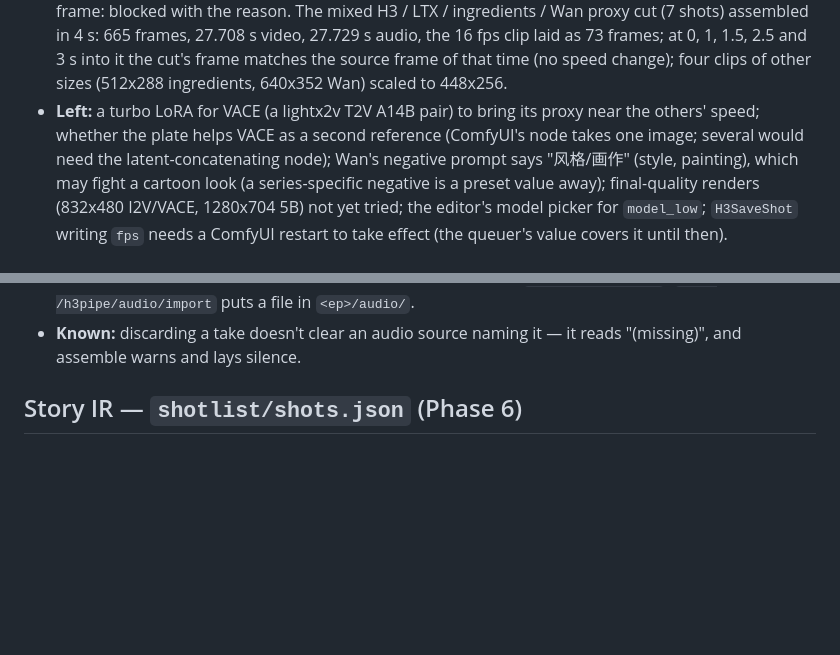
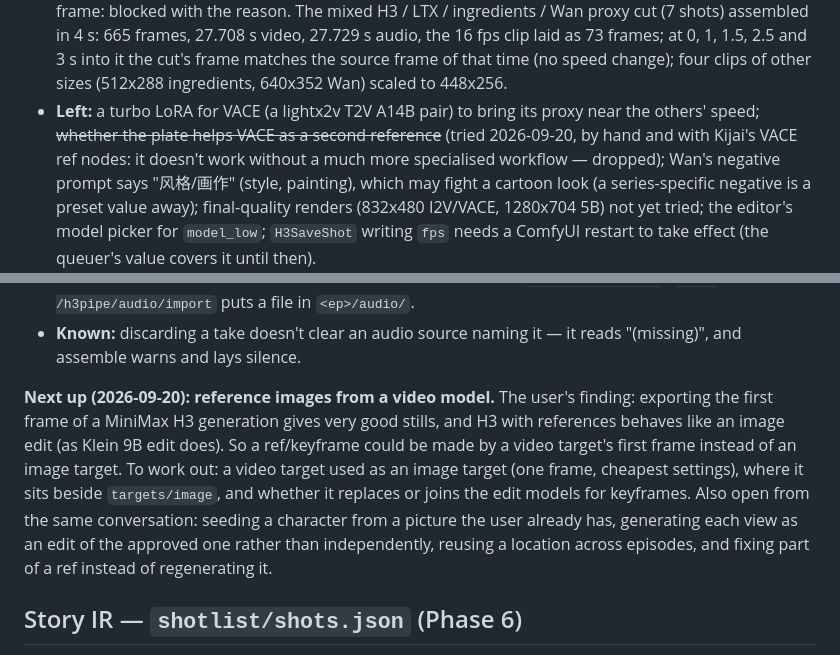
Before and after one commit to bgstratt/h3pipe, a Markdown page: docs/PLAN.md, 2 parts joined by grey strips. Rendered like a GitHub page; blank space fills up the shorter version.

Commit message:
Record the verdicts: distilled beat dev in every pairing (quality profile stays opt-in); the plate as a Wan VACE reference doesn't work; note the first-frame ref idea
Co-Authored-By: Claude Opus 5 (1M context) <noreply@anthropic.com>

```diff
--- a/docs/PLAN.md
+++ b/docs/PLAN.md
@@ -825,8 +825,9 @@ shared code in `targets/video/wan/`: `common.py` the compile, ref slots and grap
   matches the source frame of that time (no speed change); four clips of other sizes
   (512x288 ingredients, 640x352 Wan) scaled to 448x256.
 - **Left:** a turbo LoRA for VACE (a lightx2v T2V A14B pair) to bring its proxy near the
-  others' speed; whether the plate helps VACE as a second reference (ComfyUI's node takes
-  one image; several would need the latent-concatenating node); Wan's negative prompt
+  others' speed; ~~whether the plate helps VACE as a second reference~~ (tried 2026-09-20,
+  by hand and with Kijai's VACE ref nodes: it doesn't work without a much more specialised
+  workflow — dropped); Wan's negative prompt
   says "风格/画作" (style, painting), which may fight a cartoon look (a series-specific
   negative is a preset value away); final-quality renders (832x480 I2V/VACE, 1280x704 5B)
   not yet tried; the editor's model picker for `model_low`; `H3SaveShot` writing `fps`
@@ -956,6 +957,16 @@ as built in `docs/API.md`, "Phase 9c")
   `h3.py cut --audio`; `POST /h3pipe/audio/import` puts a file in `<ep>/audio/`.
 - **Known:** discarding a take doesn't clear an audio source naming it — it reads
   "(missing)", and assemble warns and lays silence.
+
+**Next up (2026-09-20): reference images from a video model.** The user's finding: exporting
+the first frame of a MiniMax H3 generation gives very good stills, and H3 with references
+behaves like an image edit (as Klein 9B edit does). So a ref/keyframe could be made by a
+video target's first frame instead of an image target. To work out: a video target used as
+an image target (one frame, cheapest settings), where it sits beside `targets/image`, and
+whether it replaces or joins the edit models for keyframes. Also open from the same
+conversation: seeding a character from a picture the user already has, generating each view
+as an edit of the approved one rather than independently, reusing a location across
+episodes, and fixing part of a ref instead of regenerating it.
 
 ## Story IR — `shotlist/shots.json` (Phase 6)
 
```
Also changed, not shown: docs/API.md (+7 -0 lines).
